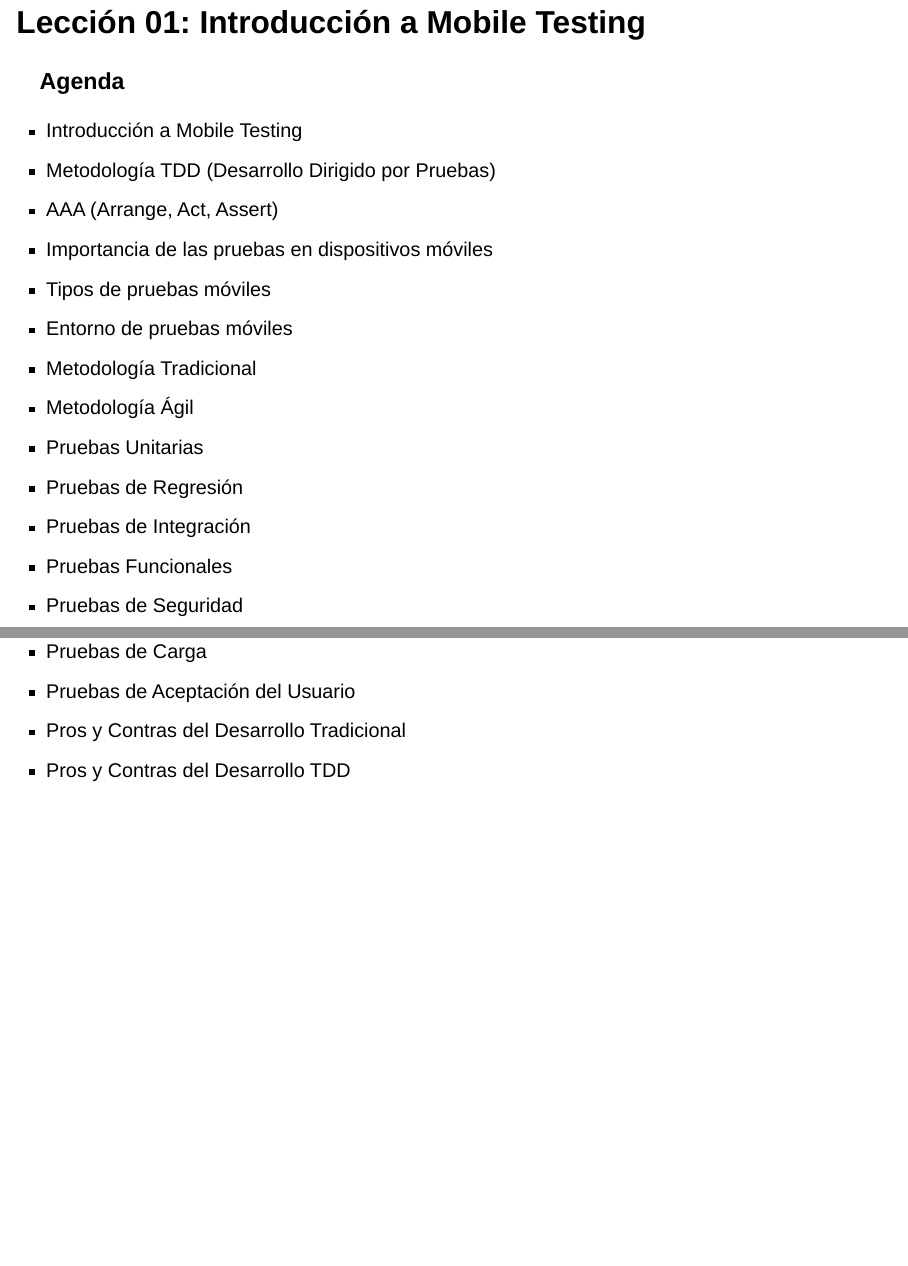
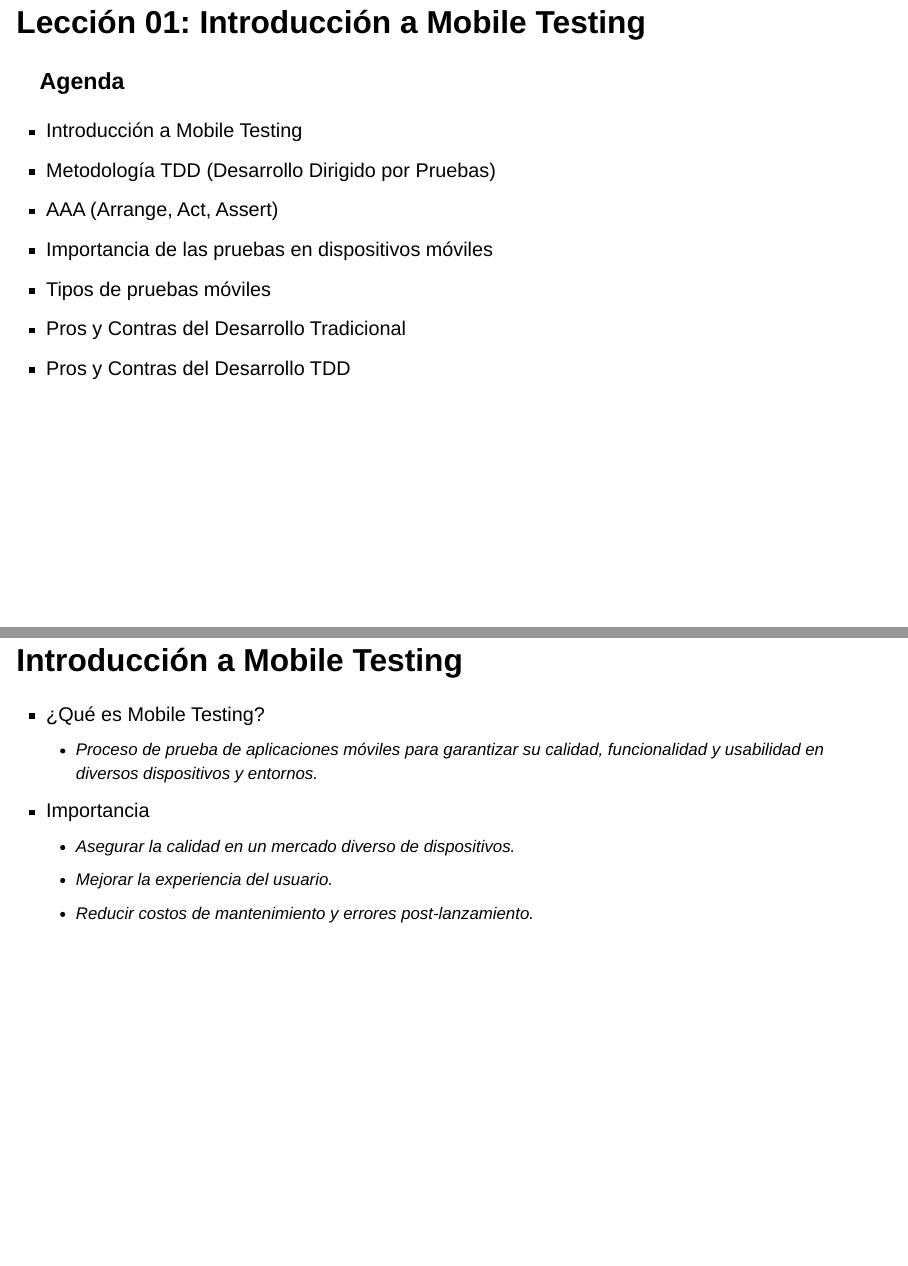
Before and after one commit to kevinah95/UC-2025-SOFT-621-MobileTesting, a Quarto document (lessons/L01/L01.qmd): pages 2 and 3 of 21 before the commit and pages 2 and 3 of 20 after it, joined at a grey line. Rendered offline with R 4.5, knitr and Pandoc in place of Quarto, with nearby package versions; drawn as Slidy slides in place of the format the file asks for.

Commit message:
feat: :sparkles: update lesson 01 with author details and logo
chore: :fire: remove unused images

```diff
--- a/_extensions/quarto-kotlin-theme/custom.scss
+++ b/_extensions/quarto-kotlin-theme/custom.scss
@@ -66,3 +66,7 @@ a {
         text-align: center;
     }
 }
+
+.reveal .slide-logo {
+  max-height: 2em !important;
+}
--- a/lessons/L01/L01.qmd
+++ b/lessons/L01/L01.qmd
@@ -2,6 +2,16 @@
 title: "Introducción a Mobile Testing"
 format:
   quarto-kotlin-theme-revealjs: default
+logo: assets/img/logo.png
+author:
+  - name: Kevin A. Hernández Rostrán
+    degrees:
+      - M.Sc.
+    orcid: 0009-0001-7682-0350
+    email: khernandez@ucenfotec.ac.cr
+    affiliation:
+      - name: Universidad Cenfotec
+        url: https://ucenfotec.ac.cr/
 ---
 
 ## Lección 01: Introducción a Mobile Testing
@@ -13,16 +23,6 @@ format:
 *   AAA (Arrange, Act, Assert)
 *   Importancia de las pruebas en dispositivos móviles
 *   Tipos de pruebas móviles
-*   Entorno de pruebas móviles
-*   Metodología Tradicional
-*   Metodología Ágil
-*   Pruebas Unitarias
-*   Pruebas de Regresión
-*   Pruebas de Integración
-*   Pruebas Funcionales
-*   Pruebas de Seguridad
-*   Pruebas de Carga
-*   Pruebas de Aceptación del Usuario
 *   Pros y Contras del Desarrollo Tradicional
 *   Pros y Contras del Desarrollo TDD
 
```
Also changed, not shown: lessons/L01/assets/img/ariane5.png (deleted), lessons/L01/assets/img/logo.png (added).
